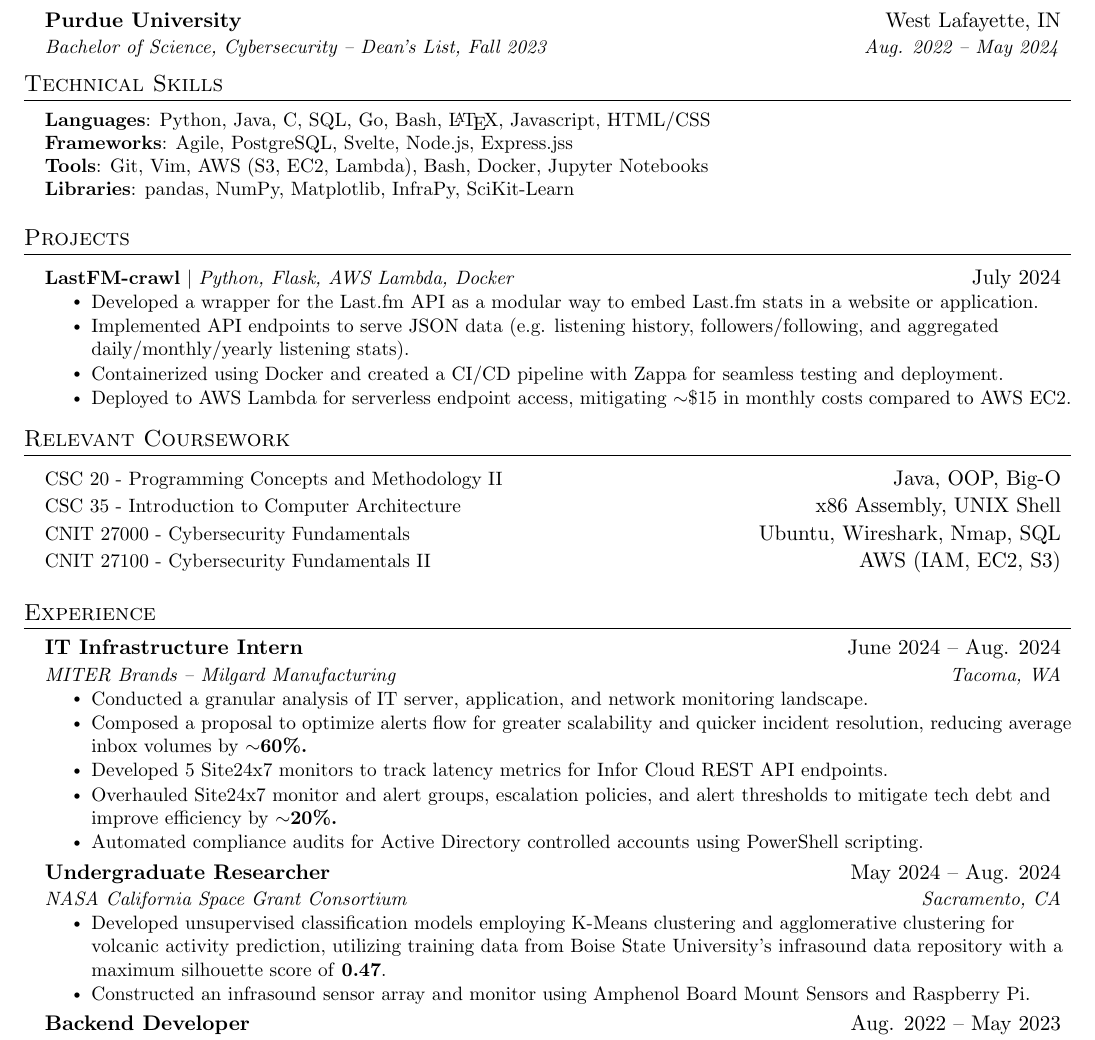
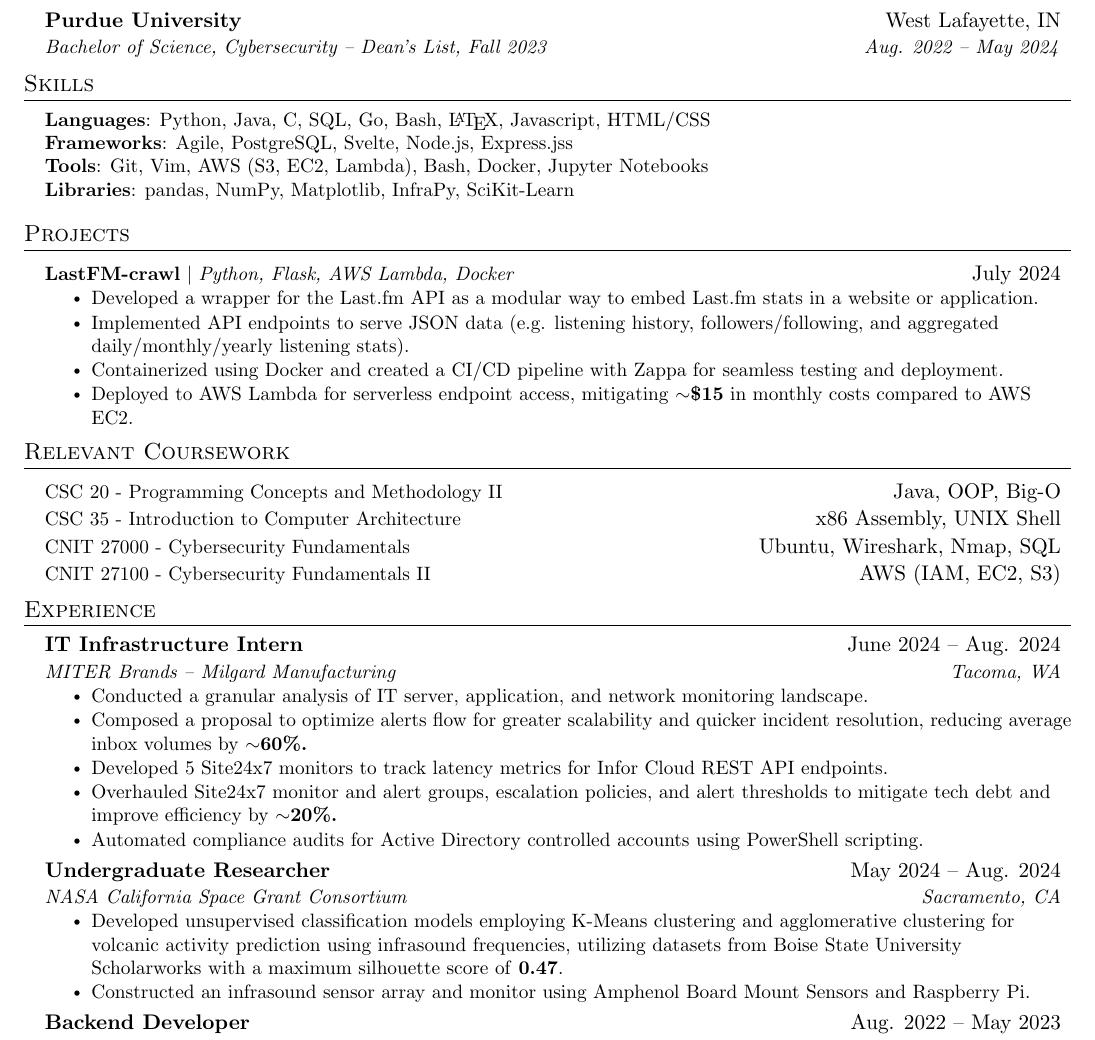
Before and after one commit to arnavsurve/resume, a LaTeX CV (resume.tex): part of the page, cut so that both start at the same text. Compiled offline with pdfLaTeX.

Commit message:
editing spacing

```diff
--- a/resume.tex
+++ b/resume.tex
@@ -132,7 +132,7 @@
 
 %
 %-----------SKILLS-----------
-\section{Technical Skills}
+\section{Skills}
  \begin{itemize}[leftmargin=0.15in, label={}]
     \small{\item{
      \textbf{Languages}{: Python, Java, C, SQL, Go, Bash, \LaTeX, Javascript, HTML/CSS} \\
@@ -151,11 +153,11 @@
           \resumeItem{Developed a wrapper for the Last.fm API as a modular way to embed Last.fm stats in a website or application.}
           \resumeItem{Implemented API endpoints to serve JSON data (e.g. listening history, followers/following, and aggregated daily/monthly/yearly listening stats).}
           \resumeItem{Containerized using Docker and created a CI/CD pipeline with Zappa for seamless testing and deployment.}
-          \resumeItem{Deployed to AWS Lambda for serverless endpoint access, mitigating $\sim$\$15 in monthly costs compared to AWS EC2.}
+          \resumeItem{Deployed to AWS Lambda for serverless endpoint access, mitigating \textbf{$\sim$\$15} in monthly costs compared to AWS EC2.}
         \resumeItemListEnd
   \resumeSubHeadingListEnd
 
-\vspace{-20pt}
+\vspace{-12pt}
 
 %-----------RELEVANT COURSEWORK-----------
 \section{Relevant Coursework}
@@ -169,8 +171,6 @@
     \resumeProjectHeading
       {CNIT 27100 - Cybersecurity Fundamentals II}{AWS (IAM, EC2, S3)}
   \resumeSubHeadingListEnd
-
-\vspace{1pt}
 
 %-----------EXPERIENCE-----------
 \section{Experience}
@@ -201,7 +201,7 @@
       {Undergraduate Researcher}{May 2024 -- Aug. 2024}
       {NASA California Space Grant Consortium}{Sacramento, CA}
       \resumeItemListStart
-      \resumeItem{Developed unsupervised classification models employing K-Means clustering and agglomerative clustering for volcanic activity prediction, utilizing training data from Boise State University's infrasound data repository with a maximum silhouette score of \textbf{0.47}.}
+      \resumeItem{Developed unsupervised classification models employing K-Means clustering and agglomerative clustering for volcanic activity prediction using infrasound frequencies, utilizing datasets from Boise State University Scholarworks with a maximum silhouette score of \textbf{0.47}.}
         \resumeItem{Constructed an infrasound sensor array and monitor using Amphenol Board Mount Sensors and Raspberry Pi.}
     \resumeItemListEnd
 
```
Also changed, not shown: resume.pdf, resume.tex (2 more changed lines).
